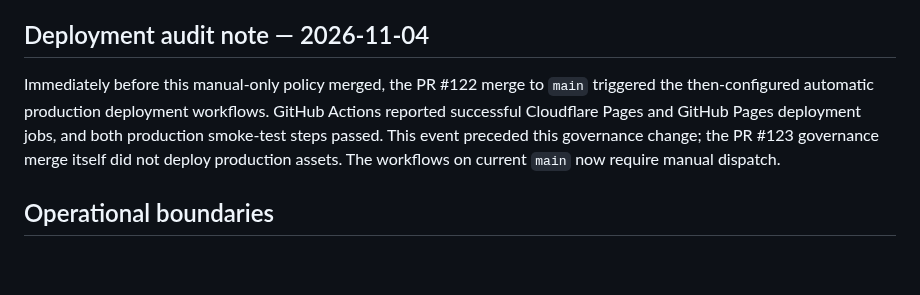
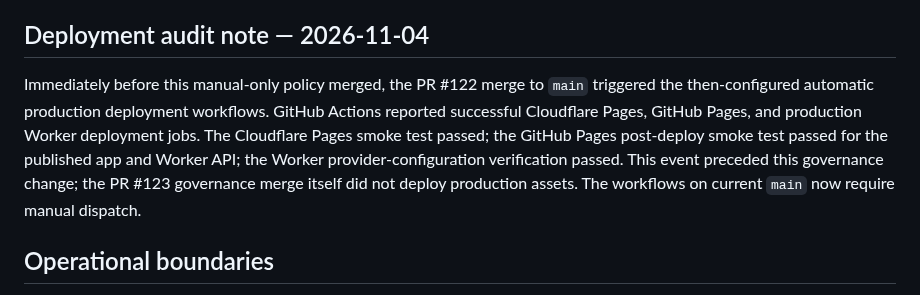
Before and after one commit to belaggouneseifeddine/ai-maintenance-toolkit, a Markdown page: docs/DEPLOYMENT-GOVERNANCE.md, the part around the change. Drawn GitHub-style; blank space fills up the shorter version.

Commit message:
docs: include Worker deployment in production audit trail

```diff
--- a/docs/DEPLOYMENT-GOVERNANCE.md
+++ b/docs/DEPLOYMENT-GOVERNANCE.md
@@ -24,7 +24,7 @@ Staging workflows are not changed by this proposal. The three deployment workflo
 
 ## Deployment audit note — 2026-11-04
 
-Immediately before this manual-only policy merged, the PR #122 merge to `main` triggered the then-configured automatic production deployment workflows. GitHub Actions reported successful Cloudflare Pages and GitHub Pages deployment jobs, and both production smoke-test steps passed. This event preceded this governance change; the PR #123 governance merge itself did not deploy production assets. The workflows on current `main` now require manual dispatch.
+Immediately before this manual-only policy merged, the PR #122 merge to `main` triggered the then-configured automatic production deployment workflows. GitHub Actions reported successful Cloudflare Pages, GitHub Pages, and production Worker deployment jobs. The Cloudflare Pages smoke test passed; the GitHub Pages post-deploy smoke test passed for the published app and Worker API; the Worker provider-configuration verification passed. This event preceded this governance change; the PR #123 governance merge itself did not deploy production assets. The workflows on current `main` now require manual dispatch.
 
 ## Operational boundaries
 
```
